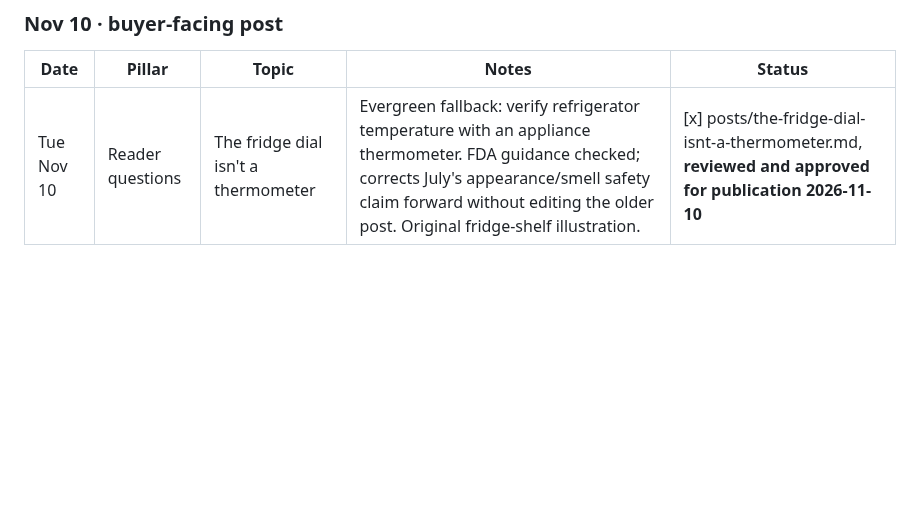
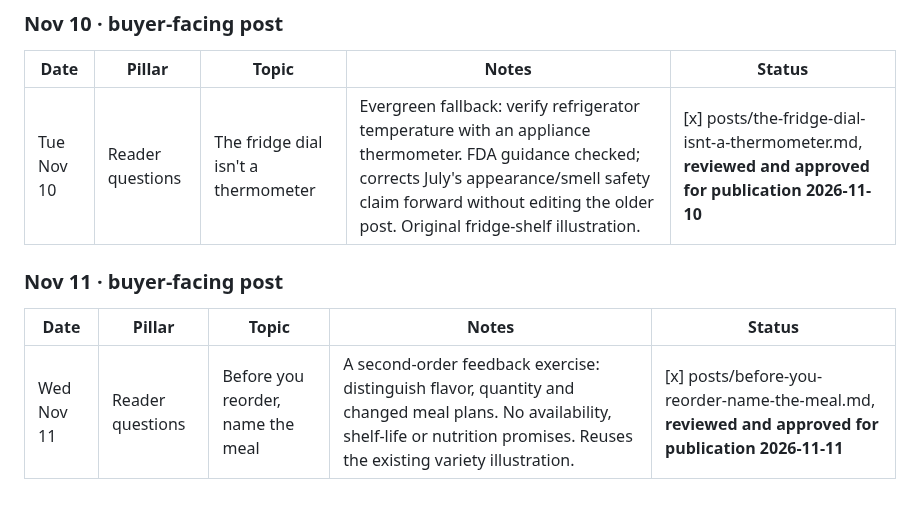
Before and after one commit to Volkman-Farm/volkman-farm.github.io, a Markdown page: CONTENT-PLAN.md, the part around the change. Rendered like a GitHub page; blank space fills up the shorter version.

Commit message:
feat(blog): add post before-you-reorder-name-the-meal

```diff
--- a/CONTENT-PLAN.md
+++ b/CONTENT-PLAN.md
@@ -519,3 +519,9 @@ post), and draft the next quarter's calendar in this same format.
 | Date | Pillar | Topic | Notes | Status |
 |---|---|---|---|---|
 | Tue Nov 10 | Reader questions | The fridge dial isn't a thermometer | Evergreen fallback: verify refrigerator temperature with an appliance thermometer. FDA guidance checked; corrects July's appearance/smell safety claim forward without editing the older post. Original fridge-shelf illustration. | [x] posts/the-fridge-dial-isnt-a-thermometer.md, **reviewed and approved for publication 2026-11-10** |
+
+### Nov 11 · buyer-facing post
+
+| Date | Pillar | Topic | Notes | Status |
+|---|---|---|---|---|
+| Wed Nov 11 | Reader questions | Before you reorder, name the meal | A second-order feedback exercise: distinguish flavor, quantity and changed meal plans. No availability, shelf-life or nutrition promises. Reuses the existing variety illustration. | [x] posts/before-you-reorder-name-the-meal.md, **reviewed and approved for publication 2026-11-11** |
```
Also changed, not shown: posts/before-you-reorder-name-the-meal.md (added, +27 -0 lines).
